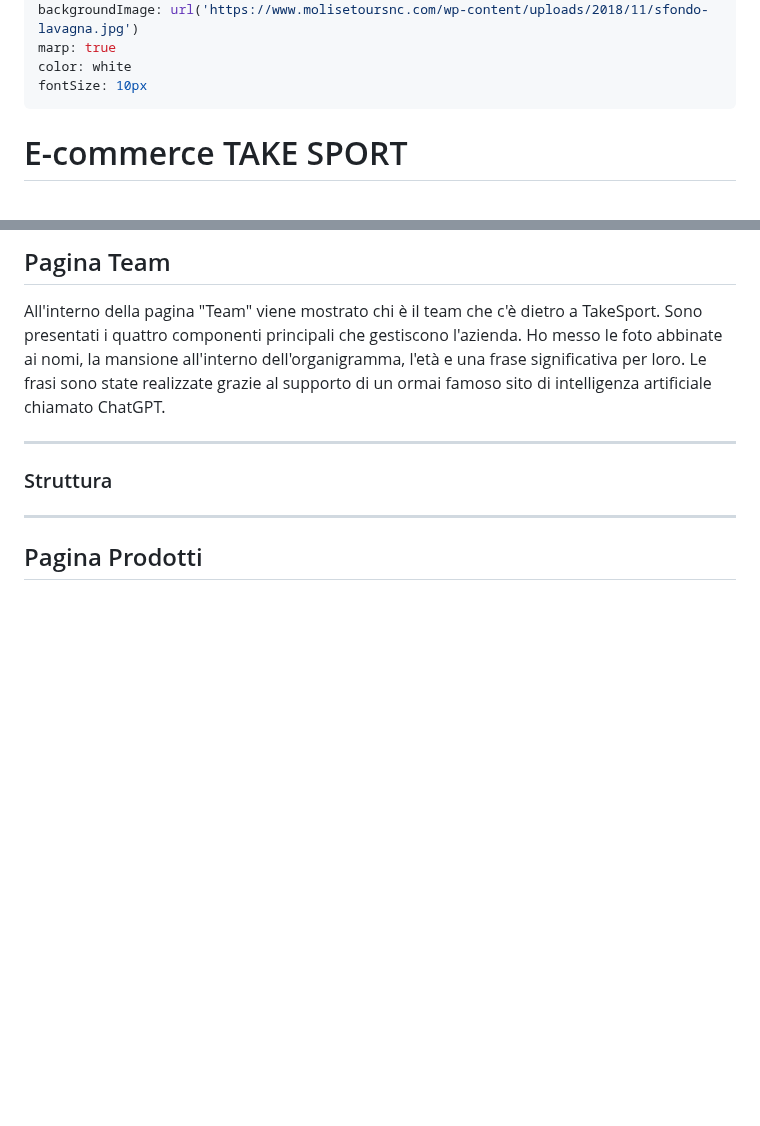
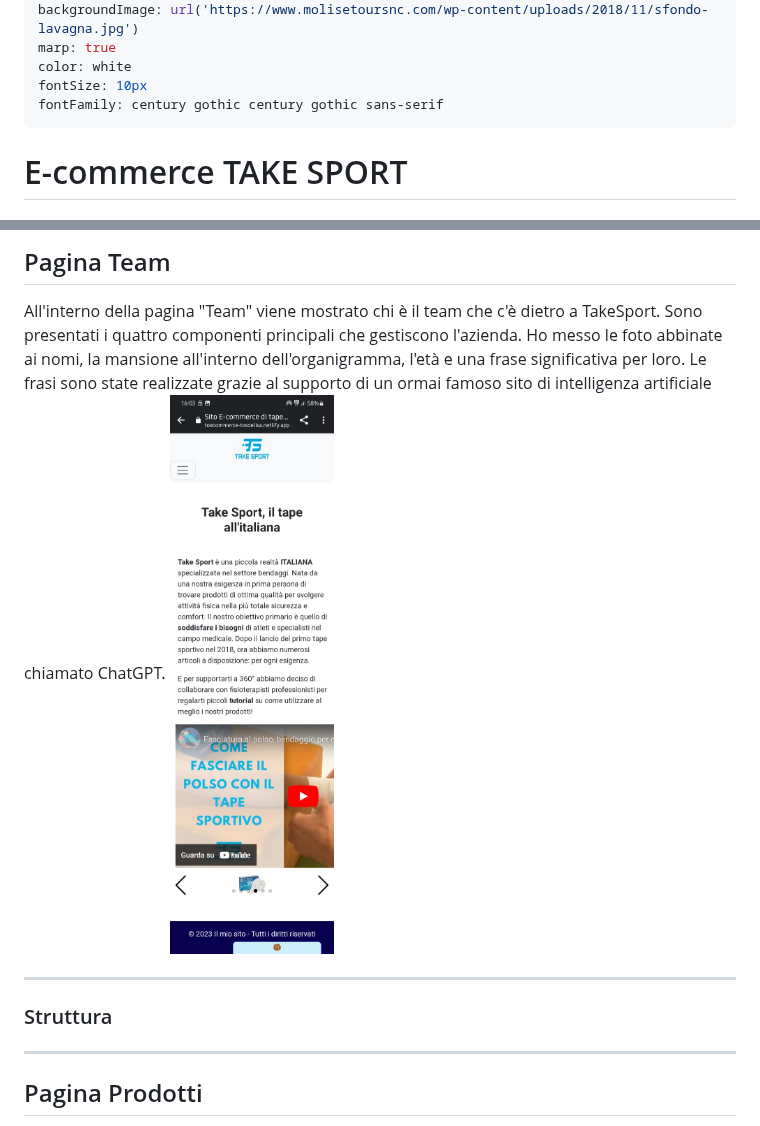
Before and after one commit to tosoelisa/progetto_ecommerce, a Markdown page: intro/slide.md, 2 parts joined by grey strips. Drawn GitHub-style; blank space fills up the shorter version.

```diff
--- a/intro/slide.md
+++ b/intro/slide.md
@@ -7,6 +7,7 @@ backgroundImage: url('https://www.molisetoursnc.com/wp-content/uploads/2018/11/s
 marp: true
 color: white
 fontSize: 10px
+fontFamily: century gothic century gothic sans-serif
 ---
 # E-commerce TAKE SPORT
 ## Progetto d'esame Web Design 2
@@ -68,6 +69,7 @@ Come prima pagina all'apertura del sito comparirà la pagina Home. In alto trovi
 
 ## Pagina Team
 All'interno della pagina "Team" viene mostrato chi è il team che c'è dietro a TakeSport. Sono presentati i quattro componenti principali che gestiscono l'azienda. Ho messo le foto abbinate ai nomi, la mansione all'interno dell'organigramma, l'età e una frase significativa per loro. Le frasi sono state realizzate grazie al supporto di un ormai famoso sito di intelligenza artificiale chiamato ChatGPT.
+![bg right:20% width:200px](home_cell.jpg)
 
 ---
 
```
